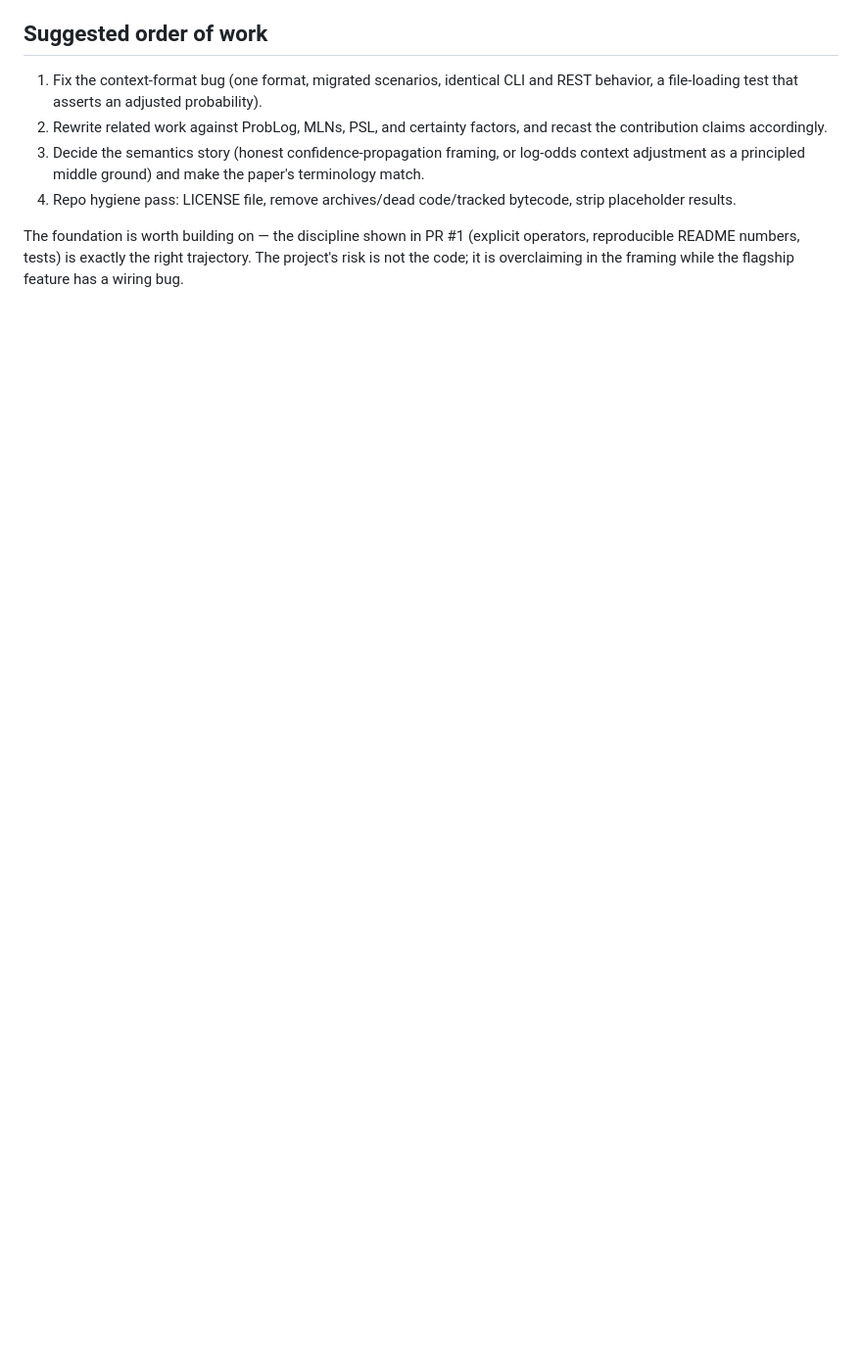
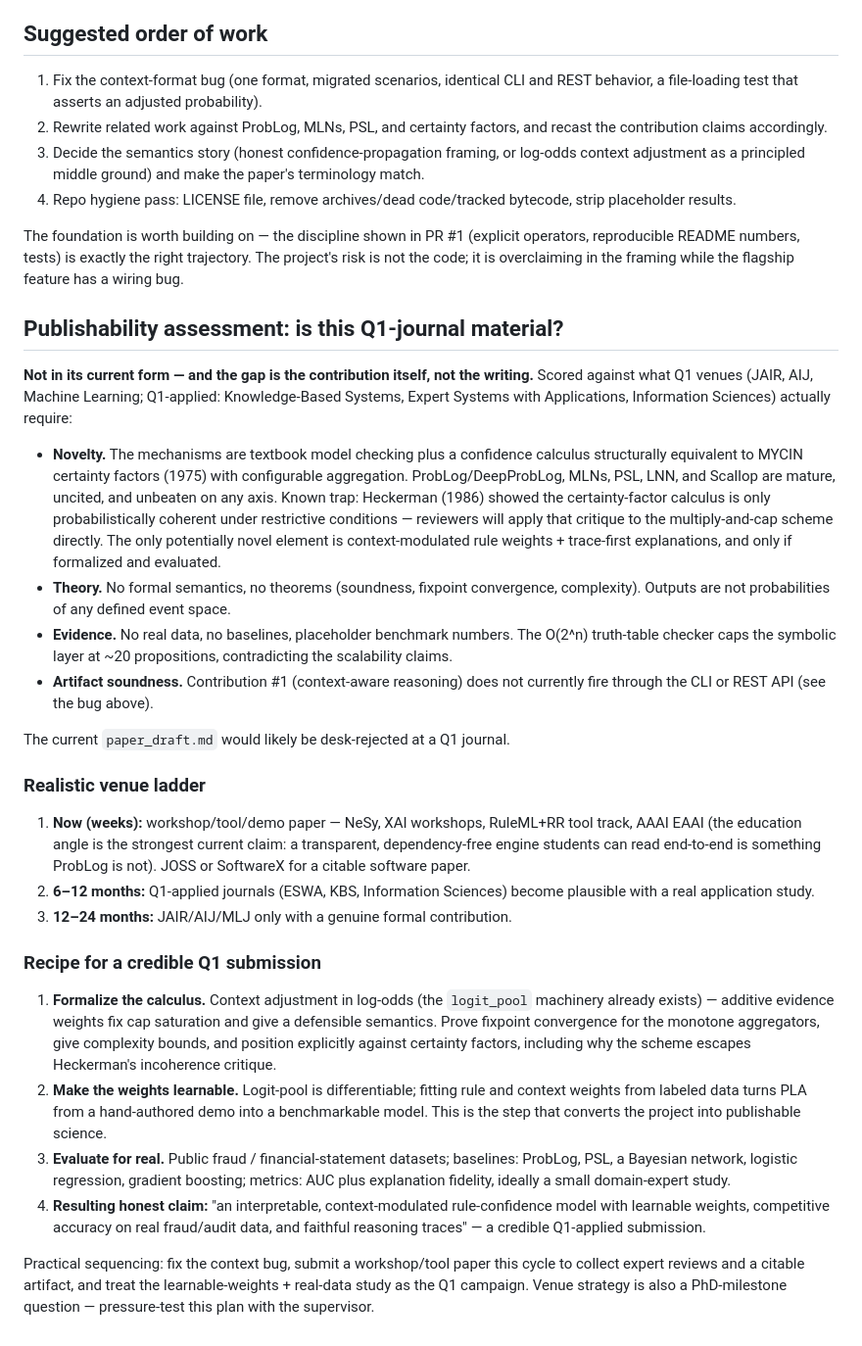
Before and after one commit to ETS-Hashemi/PLA, a Markdown page: PROJECT_FEEDBACK.md, the part around the change. Shown at 98% size. Drawn GitHub-style; blank space fills up the shorter version.

Commit message:
Add Q1 publishability assessment to project review
Scores the project against Q1 journal criteria (novelty vs.
ProbLog/PSL/MLN/certainty-factor lineage, formal semantics, empirical
evidence, artifact soundness), lays out a realistic venue ladder from
workshop/tool papers to Q1-applied journals, and gives a concrete recipe:
log-odds context semantics with convergence proofs, learnable weights, and
a real-data evaluation with baselines.

Co-Authored-By: Claude Fable 5 <noreply@anthropic.com>
Claude-Session: https://claude.ai/code/session_01J2S9tPMKWjzHTS4fmSDC1M

```diff
--- a/PROJECT_FEEDBACK.md
+++ b/PROJECT_FEEDBACK.md
@@ -142,3 +142,67 @@ The foundation is worth building on — the discipline shown in PR #1 (explicit
 operators, reproducible README numbers, tests) is exactly the right
 trajectory. The project's risk is not the code; it is overclaiming in the
 framing while the flagship feature has a wiring bug.
+
+## Publishability assessment: is this Q1-journal material?
+
+**Not in its current form — and the gap is the contribution itself, not the
+writing.** Scored against what Q1 venues (JAIR, AIJ, Machine Learning;
+Q1-applied: Knowledge-Based Systems, Expert Systems with Applications,
+Information Sciences) actually require:
+
+- **Novelty.** The mechanisms are textbook model checking plus a confidence
+  calculus structurally equivalent to MYCIN certainty factors (1975) with
+  configurable aggregation. ProbLog/DeepProbLog, MLNs, PSL, LNN, and Scallop
+  are mature, uncited, and unbeaten on any axis. Known trap: Heckerman (1986)
+  showed the certainty-factor calculus is only probabilistically coherent
+  under restrictive conditions — reviewers will apply that critique to the
+  multiply-and-cap scheme directly. The only potentially novel element is
+  context-modulated rule weights + trace-first explanations, and only if
+  formalized and evaluated.
+- **Theory.** No formal semantics, no theorems (soundness, fixpoint
+  convergence, complexity). Outputs are not probabilities of any defined
+  event space.
+- **Evidence.** No real data, no baselines, placeholder benchmark numbers.
+  The O(2^n) truth-table checker caps the symbolic layer at ~20 propositions,
+  contradicting the scalability claims.
+- **Artifact soundness.** Contribution #1 (context-aware reasoning) does not
+  currently fire through the CLI or REST API (see the bug above).
+
+The current `paper_draft.md` would likely be desk-rejected at a Q1 journal.
+
+### Realistic venue ladder
+
+1. **Now (weeks):** workshop/tool/demo paper — NeSy, XAI workshops,
+   RuleML+RR tool track, AAAI EAAI (the education angle is the strongest
+   current claim: a transparent, dependency-free engine students can read
+   end-to-end is something ProbLog is not). JOSS or SoftwareX for a citable
+   software paper.
+2. **6–12 months:** Q1-applied journals (ESWA, KBS, Information Sciences)
+   become plausible with a real application study.
+3. **12–24 months:** JAIR/AIJ/MLJ only with a genuine formal contribution.
+
+### Recipe for a credible Q1 submission
+
+1. **Formalize the calculus.** Context adjustment in log-odds (the
+   `logit_pool` machinery already exists) — additive evidence weights fix
+   cap saturation and give a defensible semantics. Prove fixpoint
+   convergence for the monotone aggregators, give complexity bounds, and
+   position explicitly against certainty factors, including why the scheme
+   escapes Heckerman's incoherence critique.
+2. **Make the weights learnable.** Logit-pool is differentiable; fitting
+   rule and context weights from labeled data turns PLA from a hand-authored
+   demo into a benchmarkable model. This is the step that converts the
+   project into publishable science.
+3. **Evaluate for real.** Public fraud / financial-statement datasets;
+   baselines: ProbLog, PSL, a Bayesian network, logistic regression,
+   gradient boosting; metrics: AUC plus explanation fidelity, ideally a
+   small domain-expert study.
+4. **Resulting honest claim:** "an interpretable, context-modulated
+   rule-confidence model with learnable weights, competitive accuracy on
+   real fraud/audit data, and faithful reasoning traces" — a credible
+   Q1-applied submission.
+
+Practical sequencing: fix the context bug, submit a workshop/tool paper this
+cycle to collect expert reviews and a citable artifact, and treat the
+learnable-weights + real-data study as the Q1 campaign. Venue strategy is
+also a PhD-milestone question — pressure-test this plan with the supervisor.
```
